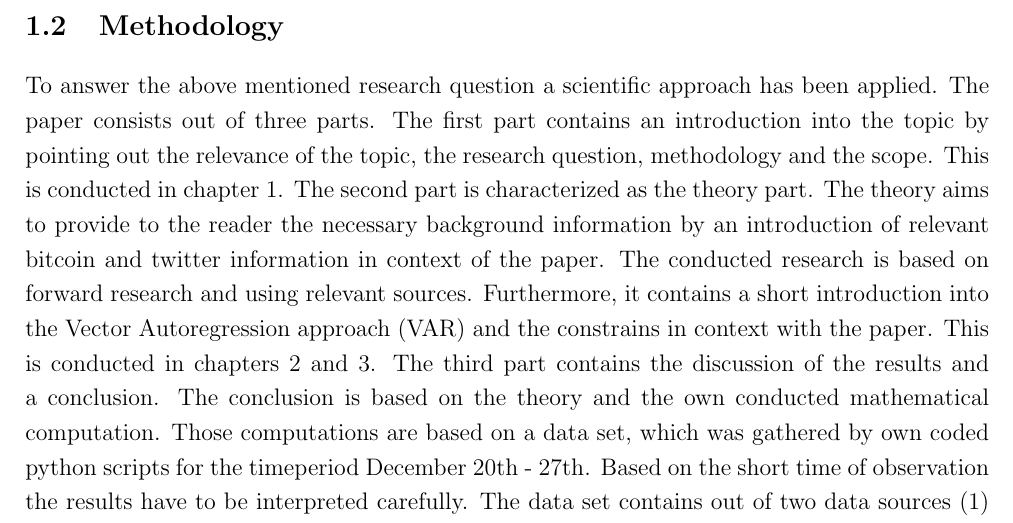
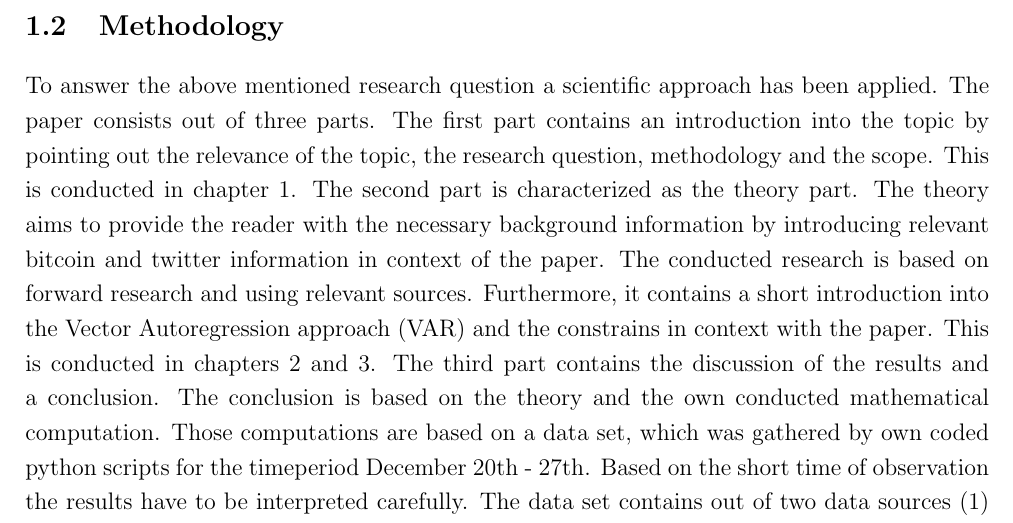
Before and after one commit to joelsonderegger/twitterbitcoin, a LaTeX paper (paper/paper.tex): part of page 5 of 17, cut so that both start at the same text. Compiled offline with pdfLaTeX.

Commit message:
Update paper.tex
Grammer

```diff
--- a/paper/paper.tex
+++ b/paper/paper.tex
@@ -113,7 +113,7 @@ To what extend does the amount of twitter tweets about bitcoin has an effect on
 
 \subsection{Methodology}
 \label{sec:Methodology}
-To answer the above mentioned research question a scientific approach has been applied. The paper consists out of three parts. The first part contains an introduction into the topic by pointing out the relevance of the topic, the research question, methodology and the scope. This is conducted in chapter \ref{sec:intro}. The second part is characterized as the theory part. The theory aims to provide to the reader the necessary background information by an introduction of relevant bitcoin and twitter information in context of the paper. The conducted research is based on forward research and using relevant sources. Furthermore, it contains a short introduction into the Vector Autoregression approach (VAR) and the constrains in context with the paper. This is conducted in chapters \ref{sec:Background} and \ref{sec:EconometricModellingandResults}. The third part contains the discussion of the results and a conclusion. The conclusion is based on the theory and the own conducted mathematical computation. Those computations are based on a data set, which was gathered by own coded python scripts for the timeperiod December 20th - 27th. Based on the short time of observation the results have to be interpreted carefully. The data set contains out of two data sources (1) twitter tweets which contain the buzzword "bitcoin" and (2) historical bitcoin prices. Those two sources has been aggregated with a separate python script. The output of aggregation was further proceeded with stata to conduct the VAR on a daily basis. The third part of the paper is discussed in the chapters \ref{sec:EconometricModellingandResults} and \ref{sec:Conclustion}.
+To answer the above mentioned research question a scientific approach has been applied. The paper consists out of three parts. The first part contains an introduction into the topic by pointing out the relevance of the topic, the research question, methodology and the scope. This is conducted in chapter \ref{sec:intro}. The second part is characterized as the theory part. The theory aims to provide the reader with the necessary background information by introducing relevant bitcoin and twitter information in context of the paper. The conducted research is based on forward research and using relevant sources. Furthermore, it contains a short introduction into the Vector Autoregression approach (VAR) and the constrains in context with the paper. This is conducted in chapters \ref{sec:Background} and \ref{sec:EconometricModellingandResults}. The third part contains the discussion of the results and a conclusion. The conclusion is based on the theory and the own conducted mathematical computation. Those computations are based on a data set, which was gathered by own coded python scripts for the timeperiod December 20th - 27th. Based on the short time of observation the results have to be interpreted carefully. The data set contains out of two data sources (1) twitter tweets which contain the buzzword "bitcoin" and (2) historical bitcoin prices. Those two sources has been aggregated with a separate python script. The output of aggregation was further proceeded with stata to conduct the VAR on a daily basis. The third part of the paper is discussed in the chapters \ref{sec:EconometricModellingandResults} and \ref{sec:Conclustion}.
 
 \subsection{Scope}
 \label{sec:Scope}
```
